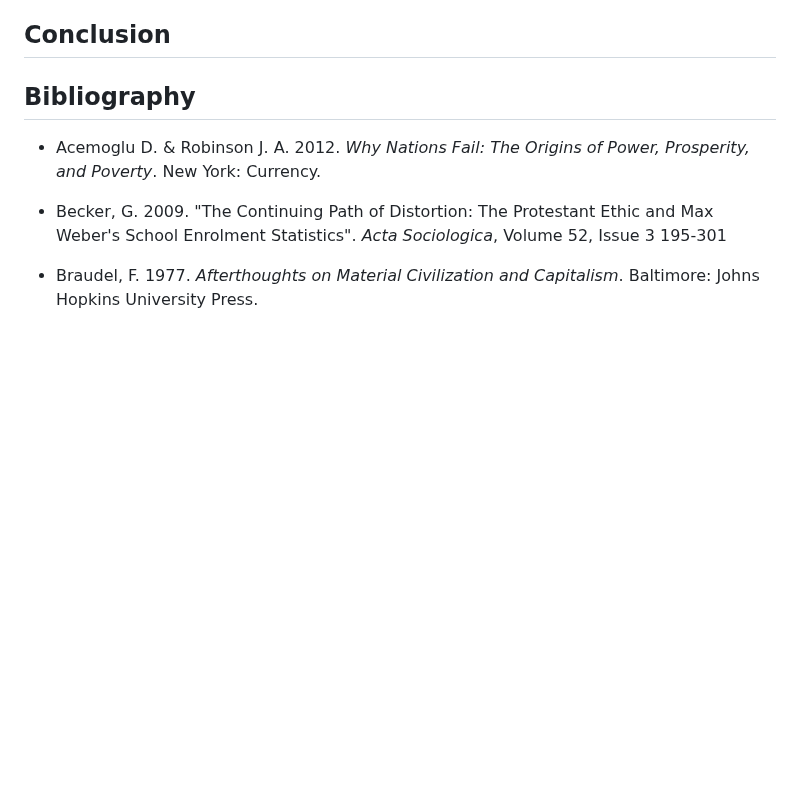
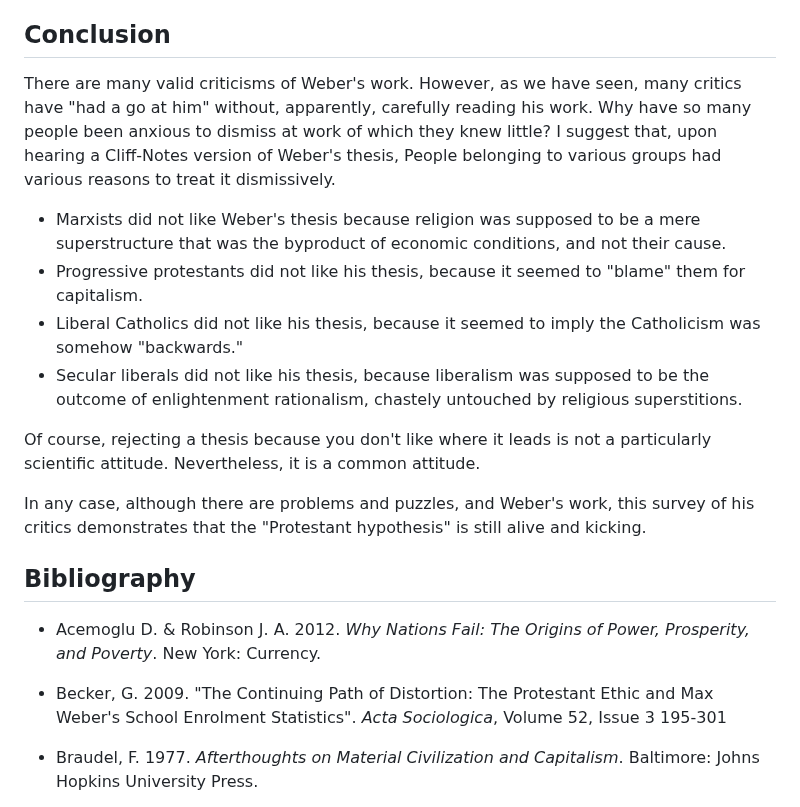
Before and after one commit to gcallah/work, a Markdown page: chaps/weber.md, the part around the change. GitHub-like rendering; blank space fills up the shorter version.

Commit message:
Adding conclusion.

```diff
--- a/chaps/weber.md
+++ b/chaps/weber.md
@@ -309,6 +309,23 @@ respond, "Well, that effect dissipated sooner than I had thought."
 
 ## Conclusion
 
+There are many valid criticisms of Weber's work. However, as we have seen, many critics have "had a go at him" without,
+apparently, carefully reading his work. Why have so many people been anxious to dismiss at work of which they knew little?
+I suggest that, upon hearing a Cliff-Notes version of Weber's thesis, People belonging to various groups had various
+reasons to treat it dismissively.
+
+- Marxists did not like Weber's thesis because religion was supposed to be a mere superstructure that was the byproduct of
+economic conditions, and not their cause.
+- Progressive protestants did not like his thesis, because it seemed to "blame" them for capitalism.
+- Liberal Catholics did not like his thesis, because it seemed to imply the Catholicism was somehow "backwards."
+- Secular liberals did not like his thesis, because liberalism was supposed to be the outcome of enlightenment
+rationalism, chastely untouched by religious superstitions.
+
+Of course, rejecting a thesis because you don't like where it leads is not a particularly scientific attitude.
+Nevertheless, it is a common attitude.
+
+In any case, although there are problems and puzzles, and Weber's work, this survey of his critics demonstrates that
+the "Protestant hypothesis" is still alive and kicking.
 
 
 
```
